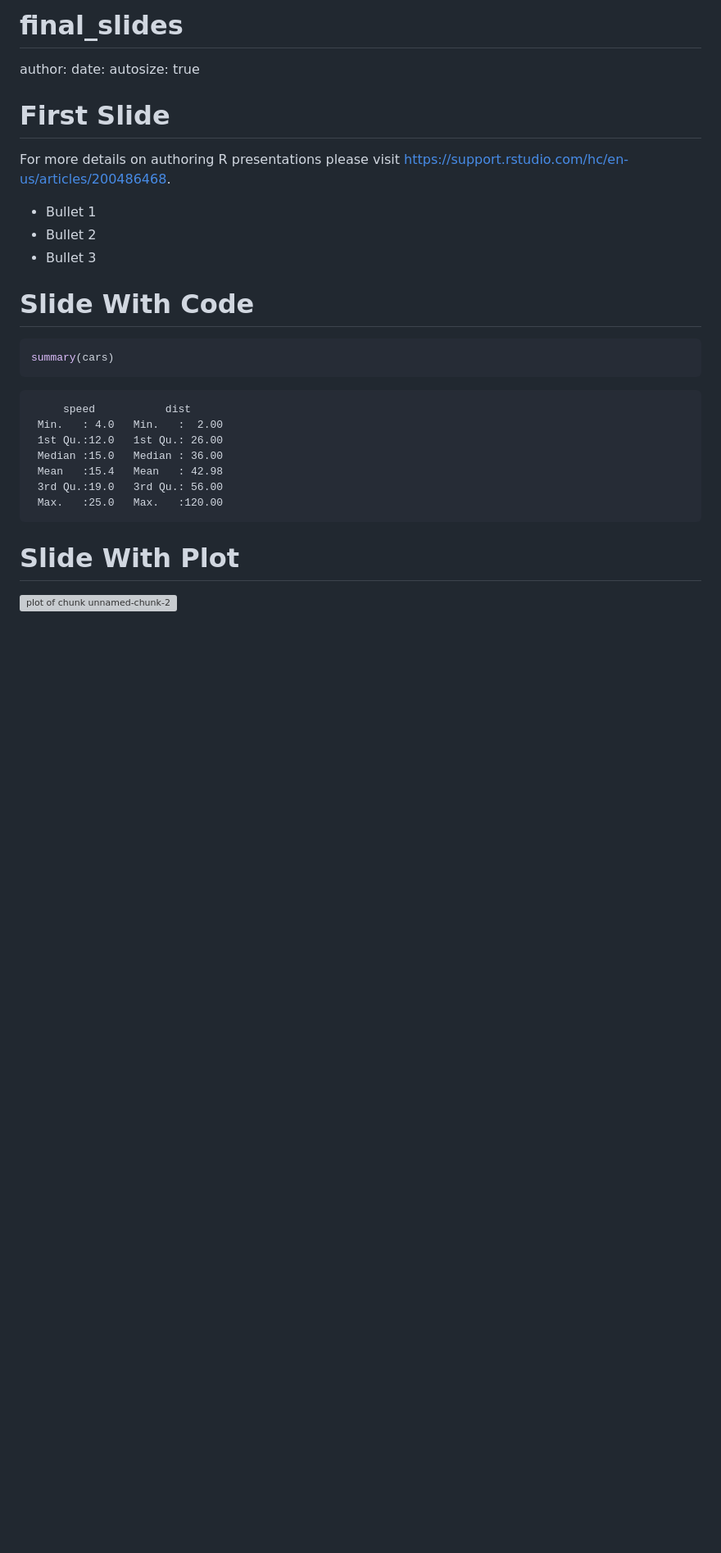
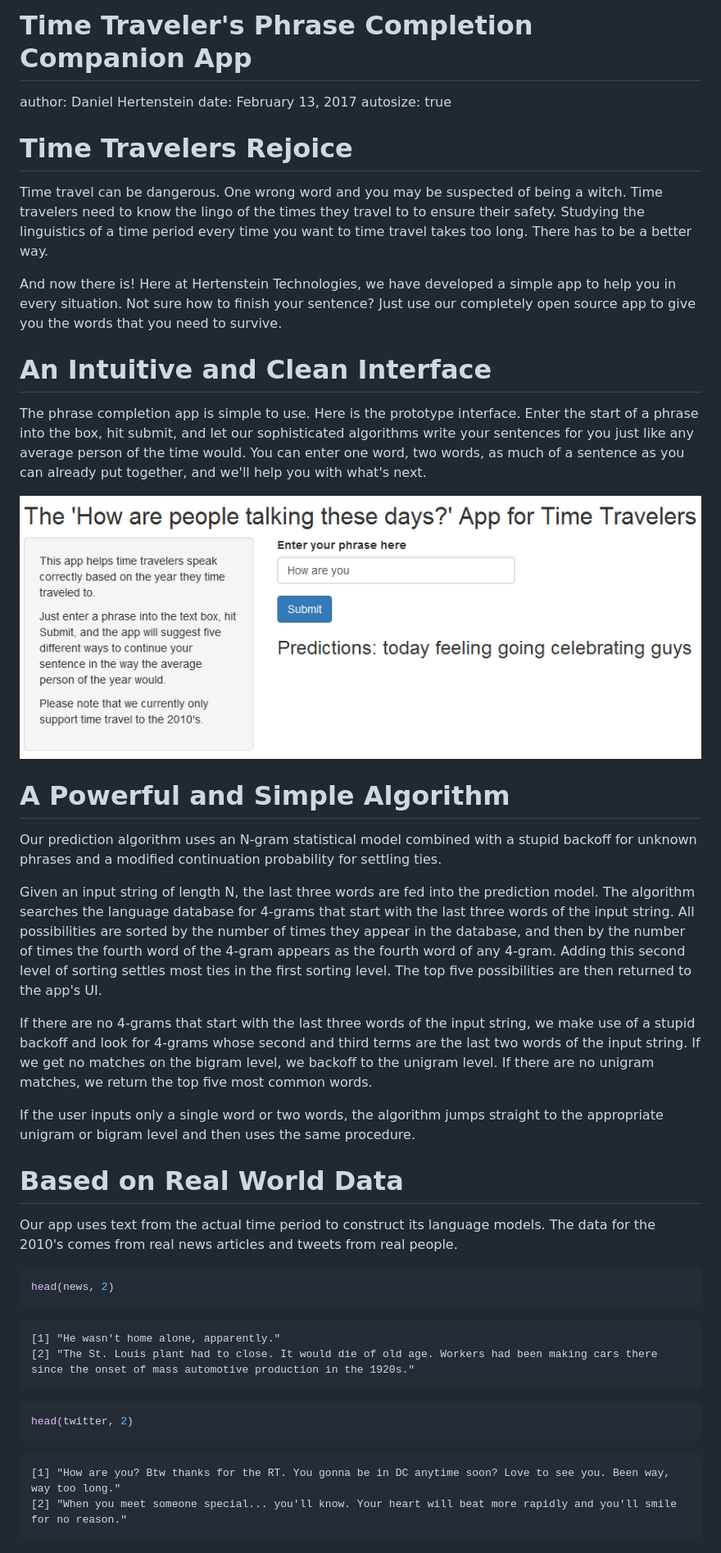
Before and after one commit to danielhertenstein/capstone, a Markdown page: final_slides.md, the part around the change. Shown: that part at 82% size. Rendered like a GitHub page; pictures changed too: app.PNG (added); blank space fills up the shorter version; grey boxes are pictures that could not be loaded.

Commit message:
i think this is everything

````diff
--- a/final_slides.md
+++ b/final_slides.md
@@ -1,37 +1,56 @@
-final_slides
+Time Traveler's Phrase Completion Companion App
 ========================================================
-author:
-date:
+author: Daniel Hertenstein
+date: February 13, 2017
 autosize: true
 
-First Slide
+Time Travelers Rejoice
 ========================================================
 
-For more details on authoring R presentations please visit <https://support.rstudio.com/hc/en-us/articles/200486468>.
+Time travel can be dangerous. One wrong word and you may be suspected of being a witch. Time travelers need to know the lingo of the times they travel to to ensure their safety. Studying the linguistics of a time period every time you want to time travel takes too long. There has to be a better way.
 
-- Bullet 1
-- Bullet 2
-- Bullet 3
+And now there is! Here at Hertenstein Technologies, we have developed a simple app to help you in every situation. Not sure how to finish your sentence? Just use our completely open source app to give you the words that you need to survive.
 
-Slide With Code
+An Intuitive and Clean Interface
 ========================================================
+
+The phrase completion app is simple to use. Here is the prototype interface. Enter the start of a phrase into the box, hit submit, and let our sophisticated algorithms write your sentences for you just like any average person of the time would. You can enter one word, two words, as much of a sentence as you can already put together, and we'll help you with what's next.
+
+![app_image](app.PNG)
+
+A Powerful and Simple Algorithm
+========================================================
+
+Our prediction algorithm uses an N-gram statistical model combined with a stupid backoff for unknown phrases and a modified continuation probability for settling ties.
+
+Given an input string of length N, the last three words are fed into the prediction model. The algorithm searches the language database for 4-grams that start with the last three words of the input string. All possibilities are sorted by the number of times they appear in the database, and then by the number of times the fourth word of the 4-gram appears as the fourth word of any 4-gram. Adding this second level of sorting settles most ties in the first sorting level. The top five possibilities are then returned to the app's UI.
+
+If there are no 4-grams that start with the last three words of the input string, we make use of a stupid backoff and look for 4-grams whose second and third terms are the last two words of the input string. If we get no matches on the bigram level, we backoff to the unigram level. If there are no unigram matches, we return the top five most common words.
+
+If the user inputs only a single word or two words, the algorithm jumps straight to the appropriate unigram or bigram level and then uses the same procedure.
+
+Based on Real World Data
+========================================================
+
+Our app uses text from the actual time period to construct its language models. The data for the 2010's comes from real news articles and tweets from real people.
+
+
 
 
 ```r
-summary(cars)
+head(news, 2)
 ```
 
 ```
-     speed           dist
- Min.   : 4.0   Min.   :  2.00
- 1st Qu.:12.0   1st Qu.: 26.00
- Median :15.0   Median : 36.00
- Mean   :15.4   Mean   : 42.98
- 3rd Qu.:19.0   3rd Qu.: 56.00
- Max.   :25.0   Max.   :120.00
+[1] "He wasn't home alone, apparently."
+[2] "The St. Louis plant had to close. It would die of old age. Workers had been making cars there since the onset of mass automotive production in the 1920s."
 ```
 
-Slide With Plot
-========================================================
+```r
+head(twitter, 2)
+```
 
-![plot of chunk unnamed-chunk-2](final_slides-figure/unnamed-chunk-2-1.png)
+```
+[1] "How are you? Btw thanks for the RT. You gonna be in DC anytime soon? Love to see you. Been way, way too long."
+[2] "When you meet someone special... you'll know. Your heart will beat more rapidly and you'll smile for no reason."
+```
````
Also changed, not shown: 5 other files.
